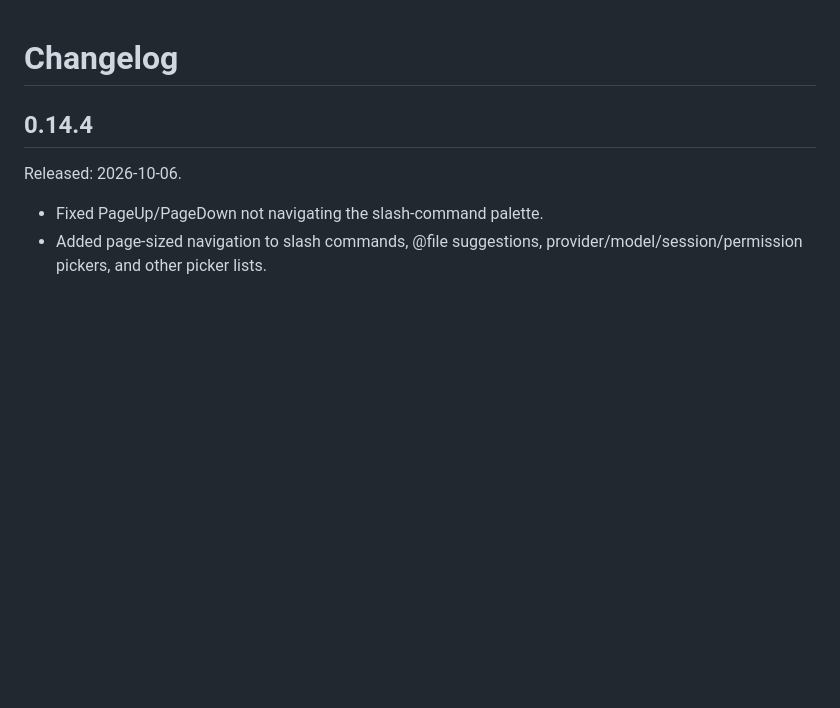
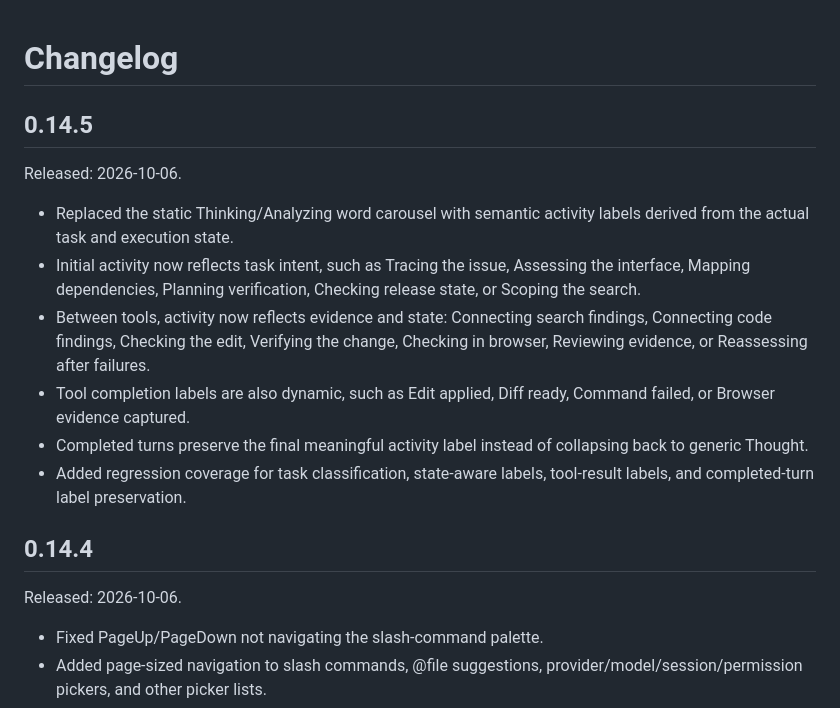
Before and after one commit to AIM-IT4/craftcode-CLI, a Markdown page: CHANGELOG.md, the part around the change. Drawn GitHub-style; blank space fills up the shorter version.

Commit message:
docs: add 0.14.5 dynamic activity changelog

```diff
--- a/CHANGELOG.md
+++ b/CHANGELOG.md
@@ -1,4 +1,15 @@
 # Changelog
+
+## 0.14.5
+
+Released: 2026-10-06.
+
+- Replaced the static Thinking/Analyzing word carousel with semantic activity labels derived from the actual task and execution state.
+- Initial activity now reflects task intent, such as Tracing the issue, Assessing the interface, Mapping dependencies, Planning verification, Checking release state, or Scoping the search.
+- Between tools, activity now reflects evidence and state: Connecting search findings, Connecting code findings, Checking the edit, Verifying the change, Checking in browser, Reviewing evidence, or Reassessing after failures.
+- Tool completion labels are also dynamic, such as Edit applied, Diff ready, Command failed, or Browser evidence captured.
+- Completed turns preserve the final meaningful activity label instead of collapsing back to generic Thought.
+- Added regression coverage for task classification, state-aware labels, tool-result labels, and completed-turn label preservation.
 
 ## 0.14.4
 
```
